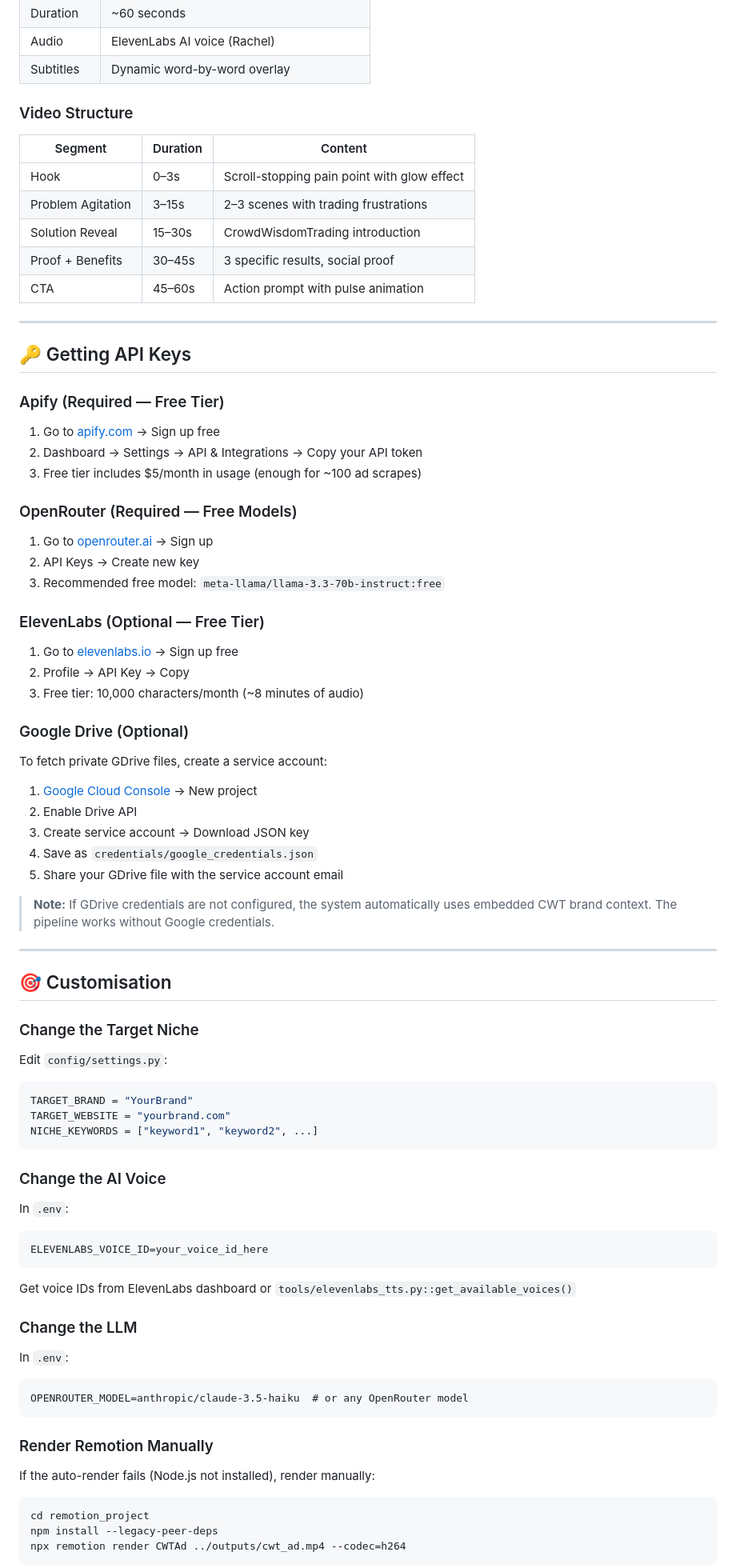
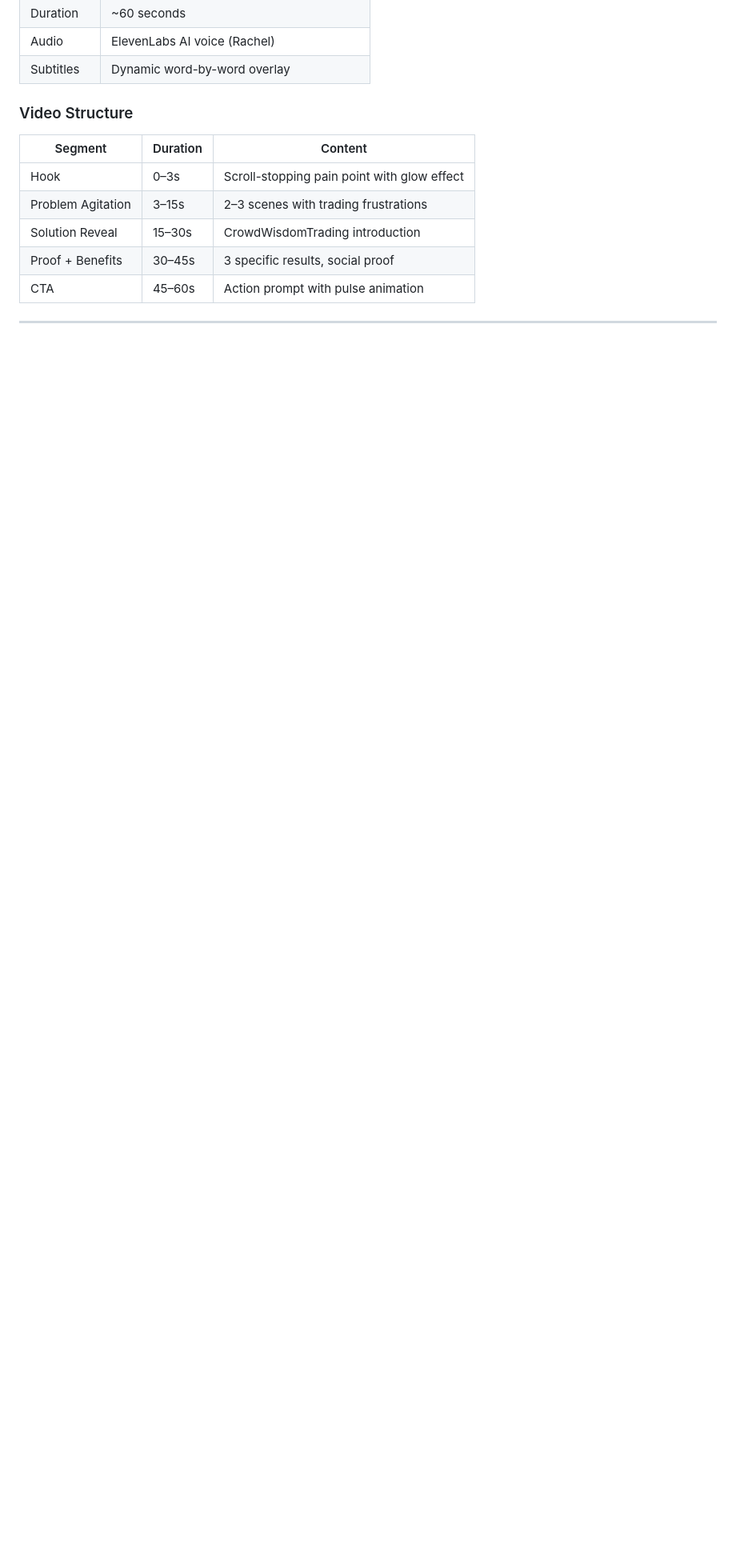
Before and after one commit to Vishnu868/cwt-ads-agent, a Markdown page: README.md, the part around one of its changes. Shown at 80% size. Rendered like a GitHub page; blank space fills up the shorter version.

````diff
--- a/README.md
+++ b/README.md
@@ -168,63 +109,3 @@ cwt-ads-agent/
 
 ---
 
-## 🔑 Getting API Keys
-
-### Apify (Required — Free Tier)
-1. Go to [apify.com](https://apify.com) → Sign up free
-2. Dashboard → Settings → API & Integrations → Copy your API token
-3. Free tier includes $5/month in usage (enough for ~100 ad scrapes)
-
-### OpenRouter (Required — Free Models)
-1. Go to [openrouter.ai](https://openrouter.ai) → Sign up
-2. API Keys → Create new key
-3. Recommended free model: `meta-llama/llama-3.3-70b-instruct:free`
-
-### ElevenLabs (Optional — Free Tier)
-1. Go to [elevenlabs.io](https://elevenlabs.io) → Sign up free
-2. Profile → API Key → Copy
-3. Free tier: 10,000 characters/month (~8 minutes of audio)
-
-### Google Drive (Optional)
-To fetch private GDrive files, create a service account:
-1. [Google Cloud Console](https://console.cloud.google.com) → New project
-2. Enable Drive API
-3. Create service account → Download JSON key
-4. Save as `credentials/google_credentials.json`
-5. Share your GDrive file with the service account email
-
-> **Note:** If GDrive credentials are not configured, the system automatically uses embedded CWT brand context. The pipeline works without Google credentials.
-
----
-
-## 🎯 Customisation
-
-### Change the Target Niche
-Edit `config/settings.py`:
-```python
-TARGET_BRAND = "YourBrand"
-TARGET_WEBSITE = "yourbrand.com"
-NICHE_KEYWORDS = ["keyword1", "keyword2", ...]
-```
-
-### Change the AI Voice
-In `.env`:
-```
-ELEVENLABS_VOICE_ID=your_voice_id_here
-```
-Get voice IDs from ElevenLabs dashboard or `tools/elevenlabs_tts.py::get_available_voices()`
-
-### Change the LLM
-In `.env`:
-```
-OPENROUTER_MODEL=anthropic/claude-3.5-haiku  # or any OpenRouter model
-```
-
-### Render Remotion Manually
-If the auto-render fails (Node.js not installed), render manually:
-```bash
-cd remotion_project
-npm install --legacy-peer-deps
-npx remotion render CWTAd ../outputs/cwt_ad.mp4 --codec=h264
-```
-
````
Also changed, not shown: other parts of README.md (+0 -107 lines).
